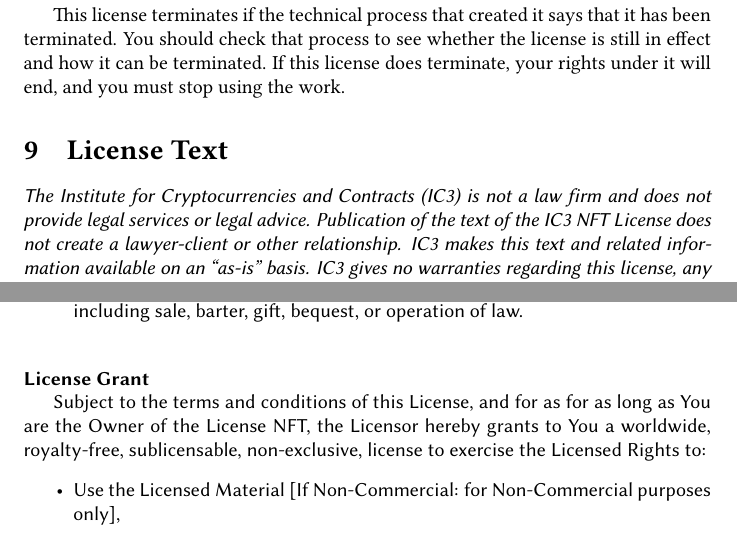
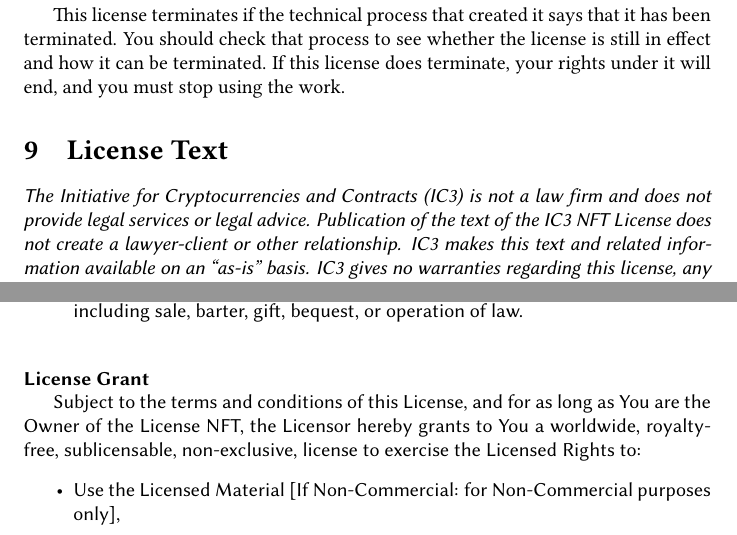
Before and after one commit to grimmelm/nft, a LaTeX document (license/ic3license.tex): two parts of pages 8 and 10 of 12, joined at a grey line, cut so that both start at the same text. Compiled offline with pdfLaTeX.

Commit message:
typos fixed

```diff
--- a/license/ic3license.tex
+++ b/license/ic3license.tex
@@ -148,7 +148,7 @@
 
 \begin{sffamily}
 
-\emph{The Institute for Cryptocurrencies and Contracts (IC3) is not a law firm and does not provide legal services or legal advice. Publication of the text of the \iccclicense does not create a lawyer-client or other relationship. IC3 makes this text and related information available on an “as-is” basis. IC3 gives no warranties regarding this license, any material licensed under its terms and conditions, or any related information. IC3 disclaims all liability for damages resulting from their use to the fullest extent possible.}\\\\
+\emph{The Initiative for Cryptocurrencies and Contracts (IC3) is not a law firm and does not provide legal services or legal advice. Publication of the text of the \iccclicense does not create a lawyer-client or other relationship. IC3 makes this text and related information available on an “as-is” basis. IC3 gives no warranties regarding this license, any material licensed under its terms and conditions, or any related information. IC3 disclaims all liability for damages resulting from their use to the fullest extent possible.}\\\\
 The \iccclicense (the ``License'') grants you certain intellectual property rights with respect to Licensed Material associated with an NFT. When you acquire the NFT, you own the personal property rights to the token underlying the NFT (e.g., the right to freely sell, transfer, or otherwise dispose of that  NFT), but you do not own the associated Licensed Material. Instead, the Licensor grants you a specified limited license to use the Licensed Material, as set forth below:
 
 \sect{Definitions}
@@ -225,10 +225,10 @@
 
 \sect{License Grant}
 
-Subject to the terms and conditions of this License, and for as for as long as You are the Owner of the License NFT, the Licensor hereby grants to You a worldwide, royalty-free, sublicensable, non-exclusive, license to exercise the Licensed Rights to:
+Subject to the terms and conditions of this License, and for as long as You are the Owner of the License NFT, the Licensor hereby grants to You a worldwide, royalty-free, sublicensable, non-exclusive, license to exercise the Licensed Rights to:
 \begin{itemize}
 \item Use the Licensed Material [If Non-Commercial: for Non-Commercial purposes only],
-\item {[}If Derivatives: create and Use Adapted Material [If Non-Commercial: for Non-Commercial purposes only],]
+\item {[}If Derivatives: Create and Use Adapted Material [If Non-Commercial: for Non-Commercial purposes only],]
 \item Identify You as the Owner of the License NFT.
 \item Use the Licensed Material in connection with the sale and advertising for sale of the License NFT,
 \end{itemize}
```
Also changed, not shown: license/ic3license.pdf, license/ic3license.tex (2 more changed lines).
